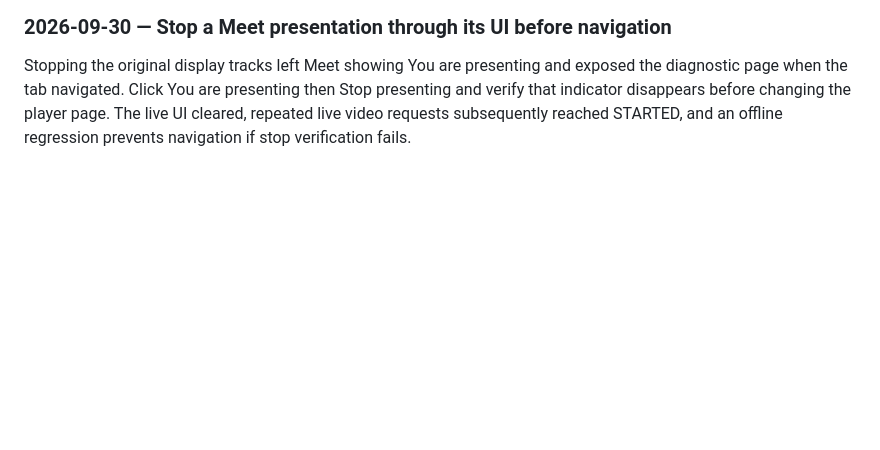
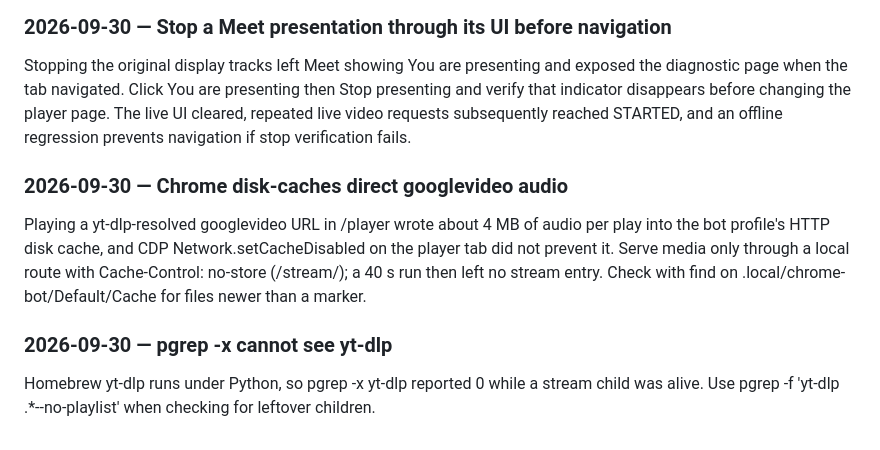
Before and after one commit to Rohilalala/meet-companion, a Markdown page: controller/AGENTS.md, the part around the change. GitHub-like rendering; blank space fills up the shorter version.

Commit message:
docs: controller learnings for media caching and yt-dlp process checks

```diff
--- a/controller/AGENTS.md
+++ b/controller/AGENTS.md
@@ -65,3 +65,11 @@ The devicechange handler unconditionally paused all players and never resumed th
 
 ### 2026-09-30 — Stop a Meet presentation through its UI before navigation
 Stopping the original display tracks left Meet showing You are presenting and exposed the diagnostic page when the tab navigated. Click You are presenting then Stop presenting and verify that indicator disappears before changing the player page. The live UI cleared, repeated live video requests subsequently reached STARTED, and an offline regression prevents navigation if stop verification fails.
+
+
+### 2026-09-30 — Chrome disk-caches direct googlevideo audio
+Playing a yt-dlp-resolved googlevideo URL in /player wrote about 4 MB of audio per play into the bot profile's HTTP disk cache, and CDP Network.setCacheDisabled on the player tab did not prevent it. Serve media only through a local route with Cache-Control: no-store (/stream/<id>); a 40 s run then left no stream entry. Check with find on .local/chrome-bot/Default/Cache for files newer than a marker.
+
+
+### 2026-09-30 — pgrep -x cannot see yt-dlp
+Homebrew yt-dlp runs under Python, so pgrep -x yt-dlp reported 0 while a stream child was alive. Use pgrep -f 'yt-dlp .*--no-playlist' when checking for leftover children.
```
